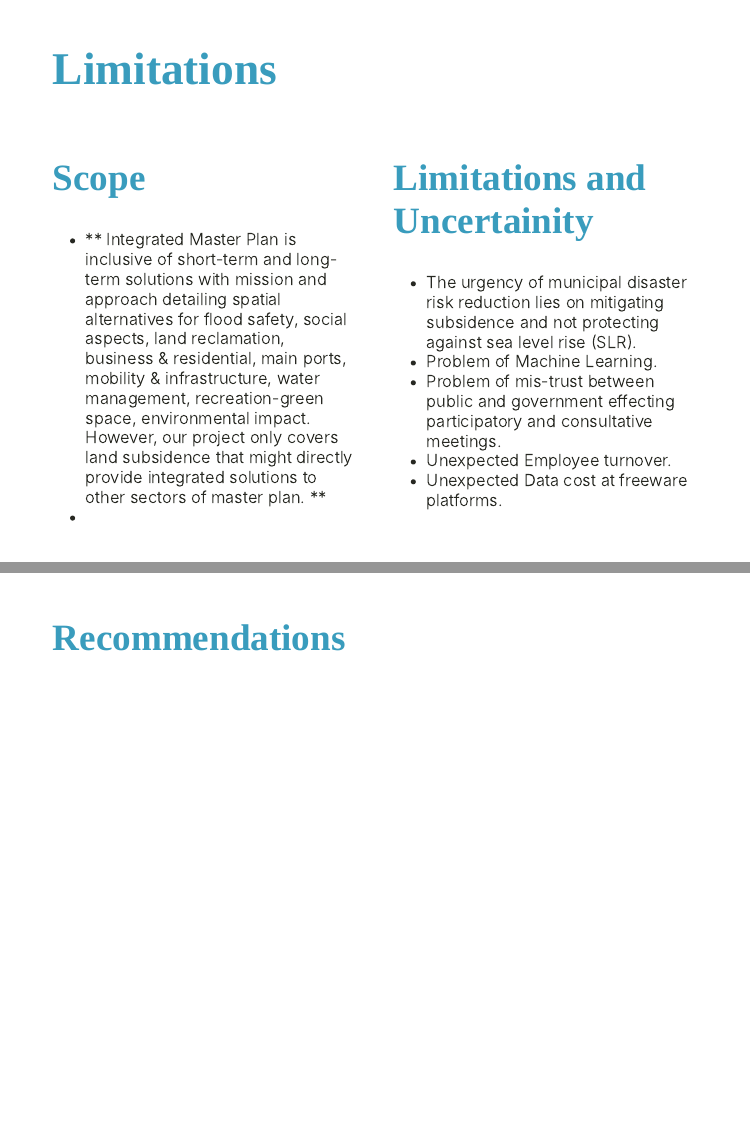
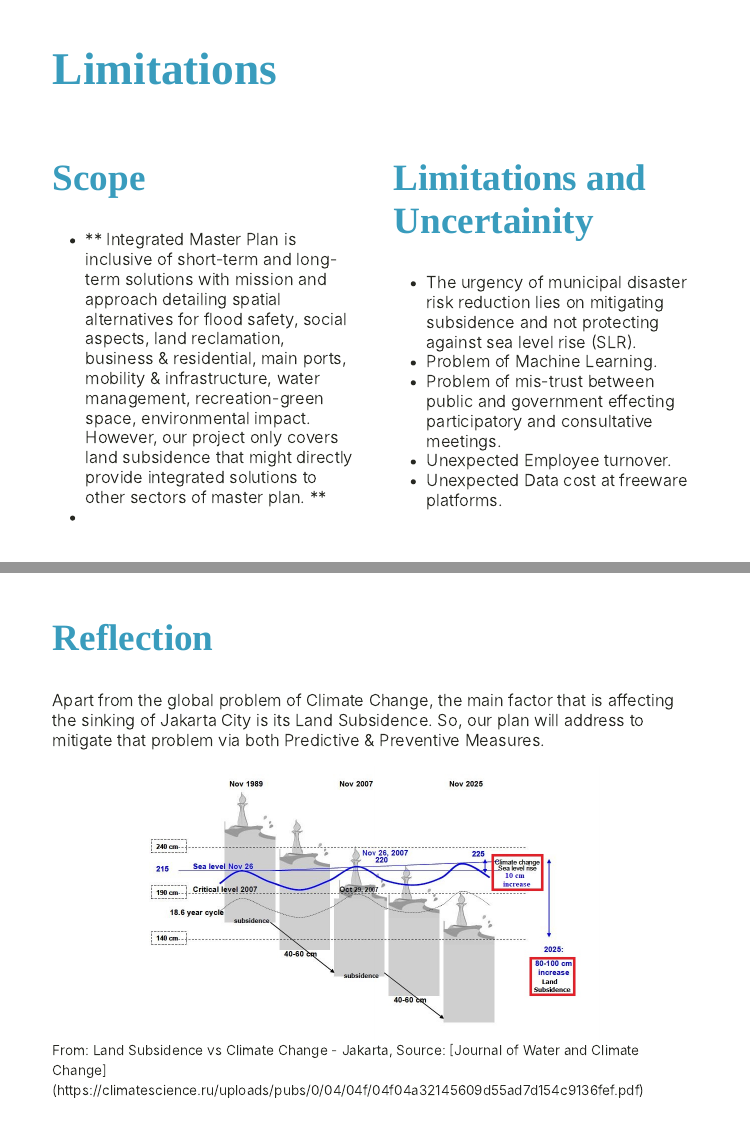
Before and after one commit to lamaals/CASA0023-Group-presentation-Jakarta, an R Markdown document (index.Rmd): pages 20 and 21 of 22, joined at a grey line. Rendered offline with R 4.5, knitr and Pandoc, with nearby package versions; the slides are laid out offline by our stand-in for remark.js, each with all of its steps uncovered, in fonts that may differ from those the slides ask for, and without slide numbers, shadows or browser add-ons; colours and fonts come from the style sheet that the author committed, because xaringanthemer is not installed; some code elsewhere in the file could not run offline.

Commit message:
added reflections

````diff
--- a/index.Rmd
+++ b/index.Rmd
@@ -576,12 +576,17 @@ styled_table
 
 ```{r xaringan-all, echo=FALSE, warning=FALSE}
 ```
-class: top
+class: text-justify
 
-## Recommendations
+## Reflection
 
+Apart from the global problem of Climate Change, the main factor that is affecting the sinking of Jakarta City is its Land Subsidence. So, our plan will address to mitigate that problem via both Predictive & Preventive Measures.
 
+```{r echo=FALSE, out.width='70%', fig.align='center', fig.cap=''}
+knitr::include_graphics('land_Subsidence.jpg')
 
+```
+<small>From: Land Subsidence vs Climate Change - Jakarta, Source: [Journal of Water and Climate Change](https://climatescience.ru/uploads/pubs/0/04/04f/04f04a32145609d55ad7d154c9136fef.pdf)</small>
 
 ---
 ```{r xaringan-all, echo=FALSE, warning=FALSE}
````
